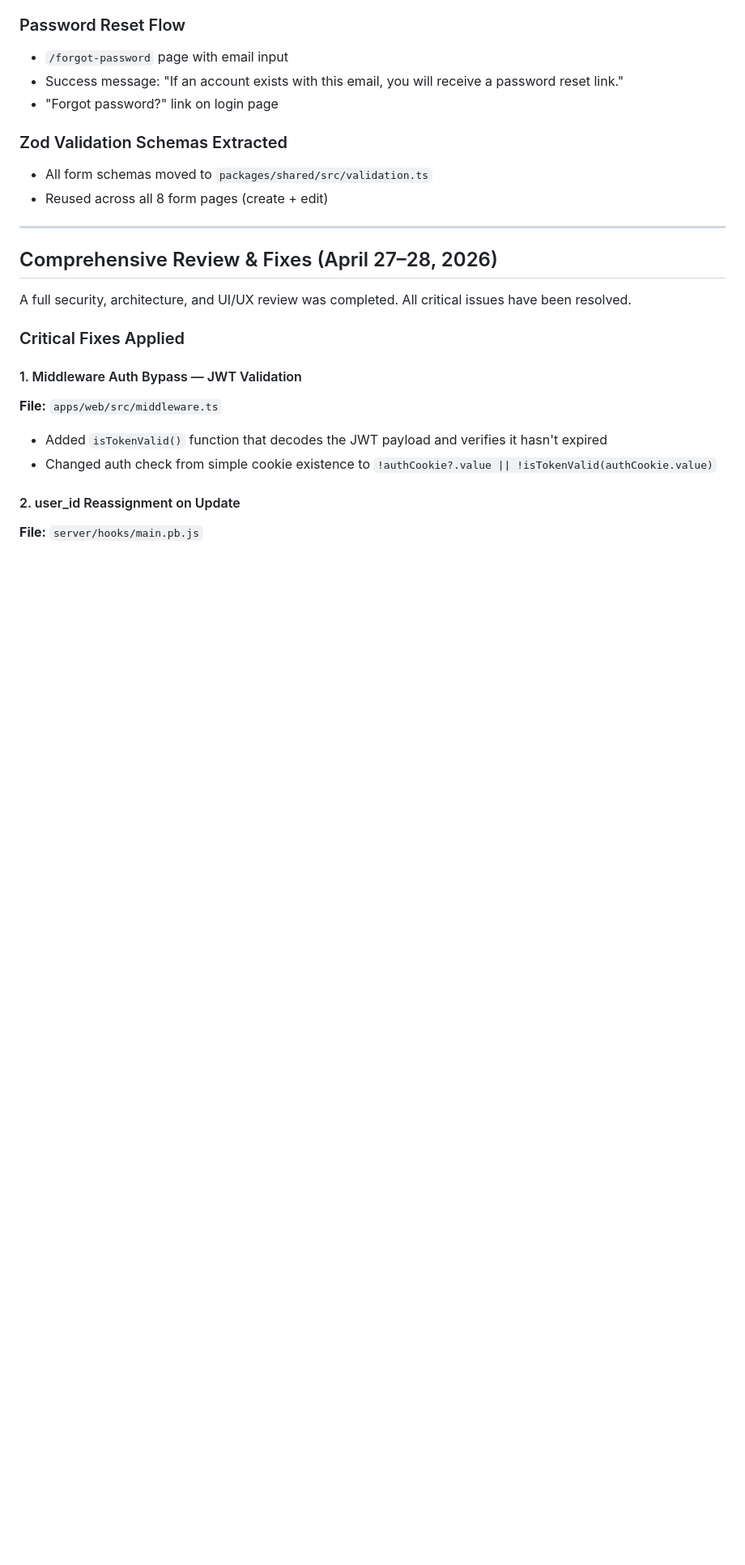
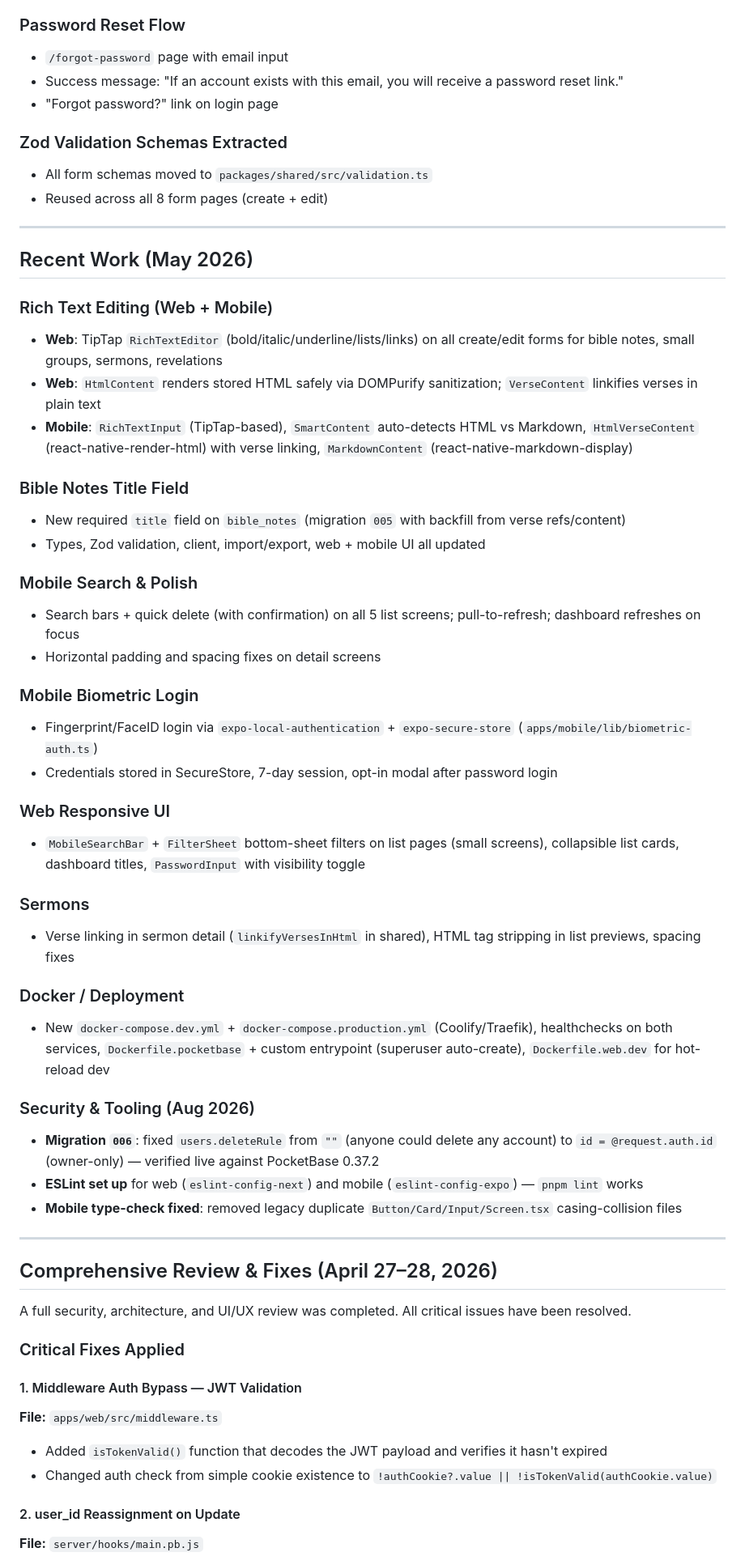
Before and after one commit to Sicarius404/bible-notes, a Markdown page: STATUS.md, the part around one of its changes. Shown at 81% size. GitHub-like rendering; blank space fills up the shorter version.

```diff
--- a/STATUS.md
+++ b/STATUS.md
@@ -148,6 +148,41 @@ bible-notes/
 
 ---
 
+## Recent Work (May 2026)
+
+### Rich Text Editing (Web + Mobile)
+- **Web**: TipTap `RichTextEditor` (bold/italic/underline/lists/links) on all create/edit forms for bible notes, small groups, sermons, revelations
+- **Web**: `HtmlContent` renders stored HTML safely via DOMPurify sanitization; `VerseContent` linkifies verses in plain text
+- **Mobile**: `RichTextInput` (TipTap-based), `SmartContent` auto-detects HTML vs Markdown, `HtmlVerseContent` (react-native-render-html) with verse linking, `MarkdownContent` (react-native-markdown-display)
+
+### Bible Notes Title Field
+- New required `title` field on `bible_notes` (migration `005` with backfill from verse refs/content)
+- Types, Zod validation, client, import/export, web + mobile UI all updated
+
+### Mobile Search & Polish
+- Search bars + quick delete (with confirmation) on all 5 list screens; pull-to-refresh; dashboard refreshes on focus
+- Horizontal padding and spacing fixes on detail screens
+
+### Mobile Biometric Login
+- Fingerprint/FaceID login via `expo-local-authentication` + `expo-secure-store` (`apps/mobile/lib/biometric-auth.ts`)
+- Credentials stored in SecureStore, 7-day session, opt-in modal after password login
+
+### Web Responsive UI
+- `MobileSearchBar` + `FilterSheet` bottom-sheet filters on list pages (small screens), collapsible list cards, dashboard titles, `PasswordInput` with visibility toggle
+
+### Sermons
+- Verse linking in sermon detail (`linkifyVersesInHtml` in shared), HTML tag stripping in list previews, spacing fixes
+
+### Docker / Deployment
+- New `docker-compose.dev.yml` + `docker-compose.production.yml` (Coolify/Traefik), healthchecks on both services, `Dockerfile.pocketbase` + custom entrypoint (superuser auto-create), `Dockerfile.web.dev` for hot-reload dev
+
+### Security & Tooling (Aug 2026)
+- **Migration `006`**: fixed `users.deleteRule` from `""` (anyone could delete any account) to `id = @request.auth.id` (owner-only) — verified live against PocketBase 0.37.2
+- **ESLint set up** for web (`eslint-config-next`) and mobile (`eslint-config-expo`) — `pnpm lint` works
+- **Mobile type-check fixed**: removed legacy duplicate `Button/Card/Input/Screen.tsx` casing-collision files
+
+---
+
 ## Comprehensive Review & Fixes (April 27–28, 2026)
 
 A full security, architecture, and UI/UX review was completed. All critical issues have been resolved.
```
Also changed, not shown: other parts of STATUS.md (+20 -13 lines), PLAN.md (+26 -26 lines).
